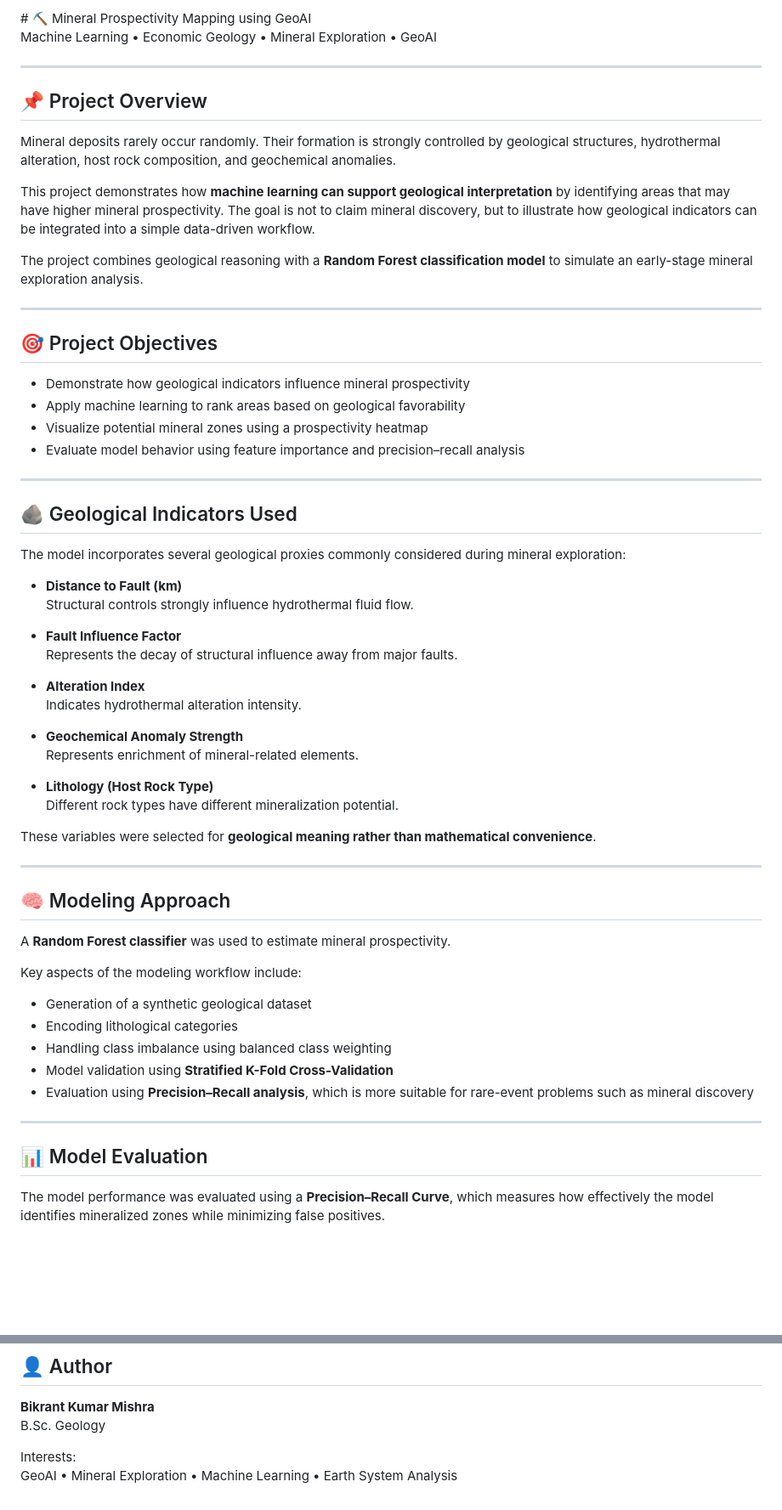
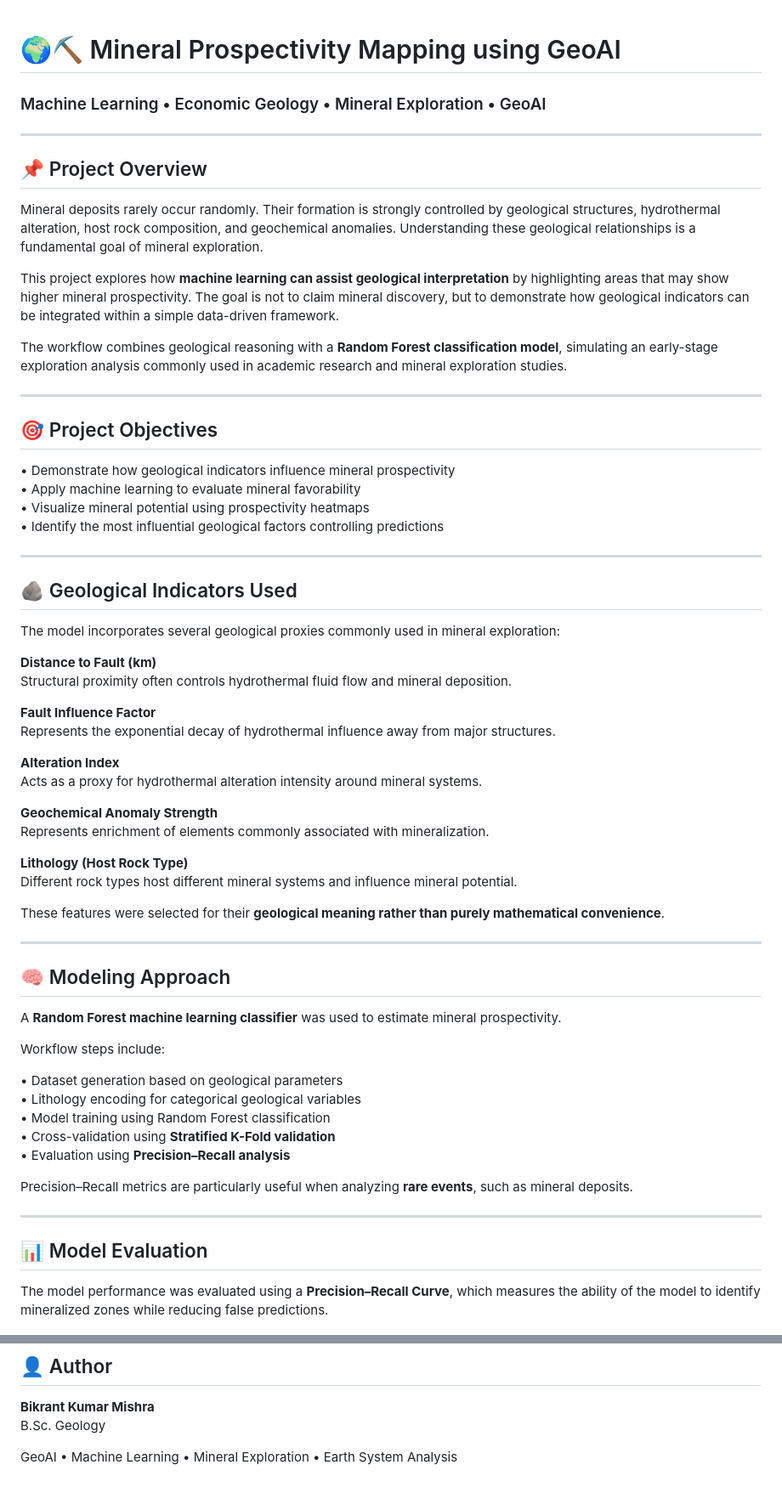
Before and after one commit to bikrantmishrageo2005/mineral-prospectivity-mapping, a Markdown page: README.md, 2 parts joined by grey strips. Shown at 85% size. GitHub-like rendering; blank space fills up the shorter version.

Commit message:
Revise README for clarity and improved structure
Updated README to enhance clarity and structure, including improved descriptions of project goals, methodologies, and geological indicators.

```diff
--- a/README.md
+++ b/README.md
@@ -1,68 +1,75 @@
-<o align="center">
-# ⛏️ Mineral Prospectivity Mapping using GeoAI
+<p align="center">
 
-Machine Learning • Economic Geology • Mineral Exploration • GeoAI
+# 🌍⛏️  Mineral Prospectivity Mapping using GeoAI
+
+### Machine Learning • Economic Geology • Mineral Exploration • GeoAI
+
+</p>
 
 ---
 
 ## 📌 Project Overview
 
-Mineral deposits rarely occur randomly. Their formation is strongly controlled by geological structures, hydrothermal alteration, host rock composition, and geochemical anomalies.
+Mineral deposits rarely occur randomly. Their formation is strongly controlled by geological structures, hydrothermal alteration, host rock composition, and geochemical anomalies. Understanding these geological relationships is a fundamental goal of mineral exploration.
 
-This project demonstrates how **machine learning can support geological interpretation** by identifying areas that may have higher mineral prospectivity. The goal is not to claim mineral discovery, but to illustrate how geological indicators can be integrated into a simple data-driven workflow.
+This project explores how **machine learning can assist geological interpretation** by highlighting areas that may show higher mineral prospectivity. The goal is not to claim mineral discovery, but to demonstrate how geological indicators can be integrated within a simple data-driven framework.
 
-The project combines geological reasoning with a **Random Forest classification model** to simulate an early-stage mineral exploration analysis.
+The workflow combines geological reasoning with a **Random Forest classification model**, simulating an early-stage exploration analysis commonly used in academic research and mineral exploration studies.
 
 ---
 
 ## 🎯 Project Objectives
 
-- Demonstrate how geological indicators influence mineral prospectivity
-- Apply machine learning to rank areas based on geological favorability
-- Visualize potential mineral zones using a prospectivity heatmap
-- Evaluate model behavior using feature importance and precision–recall analysis
+• Demonstrate how geological indicators influence mineral prospectivity
+• Apply machine learning to evaluate mineral favorability
+• Visualize mineral potential using prospectivity heatmaps
+• Identify the most influential geological factors controlling predictions
 
 ---
 
 ## 🪨 Geological Indicators Used
 
-The model incorporates several geological proxies commonly considered during mineral exploration:
+The model incorporates several geological proxies commonly used in mineral exploration:
 
-- **Distance to Fault (km)**
-  Structural controls strongly influence hydrothermal fluid flow.
+**Distance to Fault (km)**
+Structural proximity often controls hydrothermal fluid flow and mineral deposition.
 
-- **Fault Influence Factor**
-  Represents the decay of structural influence away from major faults.
+**Fault Influence Factor**
+Represents the exponential decay of hydrothermal influence away from major structures.
 
-- **Alteration Index**
-  Indicates hydrothermal alteration intensity.
+**Alteration Index**
+Acts as a proxy for hydrothermal alteration intensity around mineral systems.
 
-- **Geochemical Anomaly Strength**
-  Represents enrichment of mineral-related elements.
+**Geochemical Anomaly Strength**
+Represents enrichment of elements commonly associated with mineralization.
 
-- **Lithology (Host Rock Type)**
-  Different rock types have different mineralization potential.
+**Lithology (Host Rock Type)**
+Different rock types host different mineral systems and influence mineral potential.
 
-These variables were selected for **geological meaning rather than mathematical convenience**.
+These features were selected for their **geological meaning rather than purely mathematical convenience**.
 
 ---
 
 ## 🧠 Modeling Approach
 
-A **Random Forest classifier** was used to estimate mineral prospectivity.
+A **Random Forest machine learning classifier** was used to estimate mineral prospectivity.
 
-Key aspects of the modeling workflow include:
+Workflow steps include:
 
-- Generation of a synthetic geological dataset
-- Encoding lithological categories
-- Handling class imbalance using balanced class weighting
-- Model validation using **Stratified K-Fold Cross-Validation**
-- Evaluation using **Precision–Recall analysis**, which is more suitable for rare-event problems such as mineral discovery
+• Dataset generation based on geological parameters
+• Lithology encoding for categorical geological variables
+• Model training using Random Forest classification
+• Cross-validation using **Stratified K-Fold validation**
+• Evaluation using **Precision–Recall analysis**
+
+Precision–Recall metrics are particularly useful when analyzing **rare events**, such as mineral deposits.
 
 ---
 
 ## 📊 Model Evaluation
 
-The model performance was evaluated using a **Precision–Recall Curve**, which measures how effectively the model identifies mineralized zones while minimizing false positives.
+The model performance was evaluated using a **Precision–Recall Curve**, which measures the ability of the model to identify mineralized zones while reducing false predictions.
+
+<p align="center">
 
 ![Precision Recall Curve](precision_recall_curve_mineral_model.png)
@@ -138,5 +162,6 @@ This workflow could be expanded using real geological datasets by incorporating:
 **Bikrant Kumar Mishra**
 B.Sc. Geology
 
-Interests:
-GeoAI • Mineral Exploration • Machine Learning • Earth System Analysis
+GeoAI • Machine Learning • Mineral Exploration • Earth System Analysis
+
+</p>
```
Also changed, not shown: other parts of README.md (+41 -24 lines).
